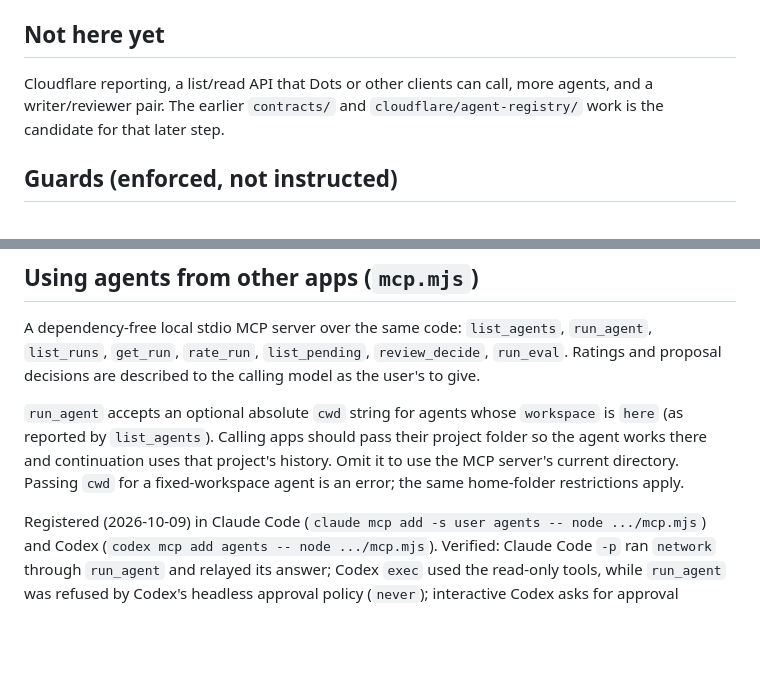
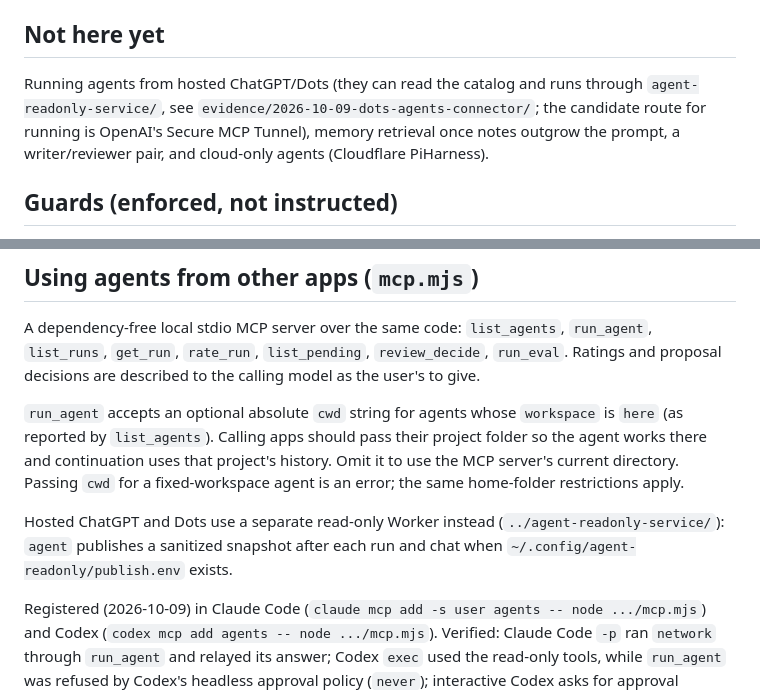
Before and after one commit to plxzy/agents-hub, a Markdown page: agent-workflow/README.md, 2 parts joined by grey strips. Rendered like a GitHub page; blank space fills up the shorter version.

Commit message:
Docs: read-only service in layout and agent-workflow README
Co-Authored-By: Claude Opus 5.5 <noreply@anthropic.com>

```diff
--- a/agent-workflow/README.md
+++ b/agent-workflow/README.md
@@ -112,9 +112,9 @@ tokens and cost, so you can see whether memory helped.
 
 ## Not here yet
 
-Cloudflare reporting, a list/read API that Dots or other clients can call, more agents, and a
-writer/reviewer pair. The earlier `contracts/` and `cloudflare/agent-registry/` work is the
-candidate for that later step.
+Running agents from hosted ChatGPT/Dots (they can read the catalog and runs through `agent-readonly-service/`, see
+`evidence/2026-10-09-dots-agents-connector/`; the candidate route for running is OpenAI's Secure MCP Tunnel), memory
+retrieval once notes outgrow the prompt, a writer/reviewer pair, and cloud-only agents (Cloudflare PiHarness).
 
 ## Guards (enforced, not instructed)
 
@@ -155,6 +155,9 @@ calling model as the user's to give.
 and continuation uses that project's history. Omit it to use the MCP server's current directory.
 Passing `cwd` for a fixed-workspace agent is an error; the same home-folder restrictions apply.
 
+Hosted ChatGPT and Dots use a separate read-only Worker instead (`../agent-readonly-service/`): `agent` publishes a
+sanitized snapshot after each run and chat when `~/.config/agent-readonly/publish.env` exists.
+
 Registered (2026-10-09) in Claude Code (`claude mcp add -s user agents -- node .../mcp.mjs`) and Codex
 (`codex mcp add agents -- node .../mcp.mjs`). Verified: Claude Code `-p` ran `network` through `run_agent` and relayed
 its answer; Codex `exec` used the read-only tools, while `run_agent` was refused by Codex's headless approval
```
